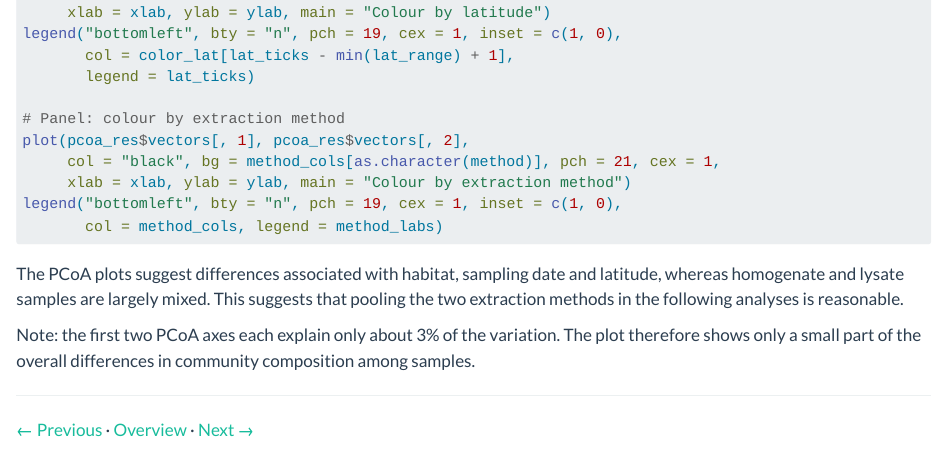
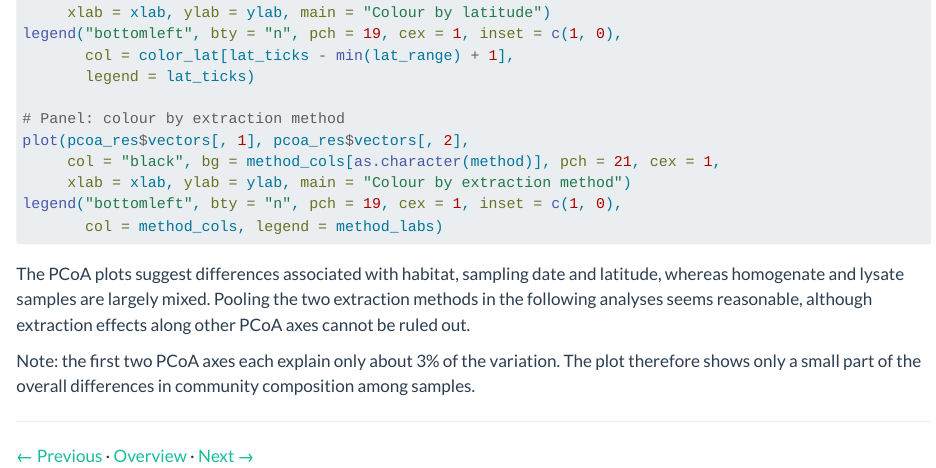
Before and after one commit to biodiversitydata-se/sbdi-eDNA-biosyst-eu, a Quarto document (tutorial-04-pcoa.qmd): the page in a window 1100 px wide, from 2790 px down. Rendered offline with R 4.5, knitr and Pandoc in place of Quarto, with nearby package versions.

Commit message:
Note that PC1-PC2 overlap doesn't rule out extraction effects on other axes
Co-Authored-By: Claude Sonnet 5 <noreply@anthropic.com>

````diff
--- a/tutorial-04-pcoa.qmd
+++ b/tutorial-04-pcoa.qmd
@@ -146,7 +146,7 @@ legend("bottomleft", bty = "n", pch = 19, cex = 1, inset = c(1, 0),
        col = method_cols, legend = method_labs)
 ```
 
-The PCoA plots suggest differences associated with habitat, sampling date and latitude, whereas homogenate and lysate samples are largely mixed. This suggests that pooling the two extraction methods in the following analyses is reasonable.
+The PCoA plots suggest differences associated with habitat, sampling date and latitude, whereas homogenate and lysate samples are largely mixed. Pooling the two extraction methods in the following analyses seems reasonable, although extraction effects along other PCoA axes cannot be ruled out.
 
 Note: the first two PCoA axes each explain only about 3% of the variation. The plot therefore shows only a small part of the overall differences in community composition among samples.
 
````
